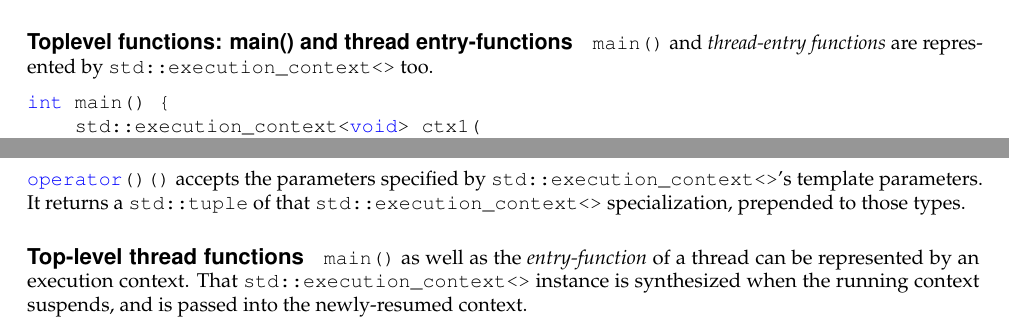
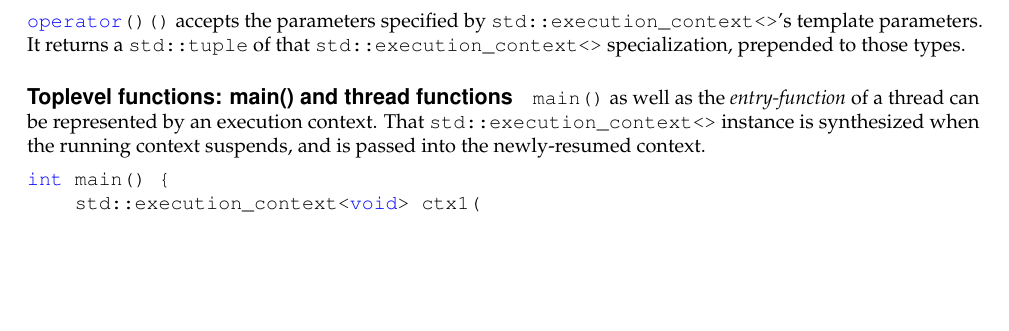
Before and after one commit to olk/P0099, a LaTeX document (P0099R1.tex, which reads design.tex, discussion.tex): two parts of pages 4 and 7 of 15 before the commit and part of page 7 of 15 after it, the two joined at a grey line, cut at the place of the change, the shorter picture padded with empty space. Compiled offline with pdfLaTeX.

Commit message:
section `Top-level functions` merged into `Desgin`

```diff
--- a/design.tex
+++ b/design.tex
@@ -124,7 +124,8 @@ returns a \cpp{std::tuple} of that \ectx specialization, prepended to those
 types.
 
 
-\uabschnitt{Top-level thread functions}
+\uabschnitt{Toplevel functions: main() and thread functions}
 \main as well as the \emph{entry-function} of a thread can be represented by an
 execution context. That \ectx instance is synthesized when the running context
 suspends, and is passed into the newly-resumed context.
+\cppf{simple}
--- a/discussion.tex
+++ b/discussion.tex
@@ -64,6 +64,3 @@ Symmetric control transfer requires that the context is represented by a
 {\bfseries first class object} (context that has to be resumed next must be
 selectable).
 
-\uabschnitt{Toplevel functions: main() and thread entry-functions}
-\main and \emph{thread-entry functions} are represented by \ectx too.
-\cppf{simple}
```
Also changed, not shown: design.tex (4 more changed lines), discussion.tex (6 more changed lines).
